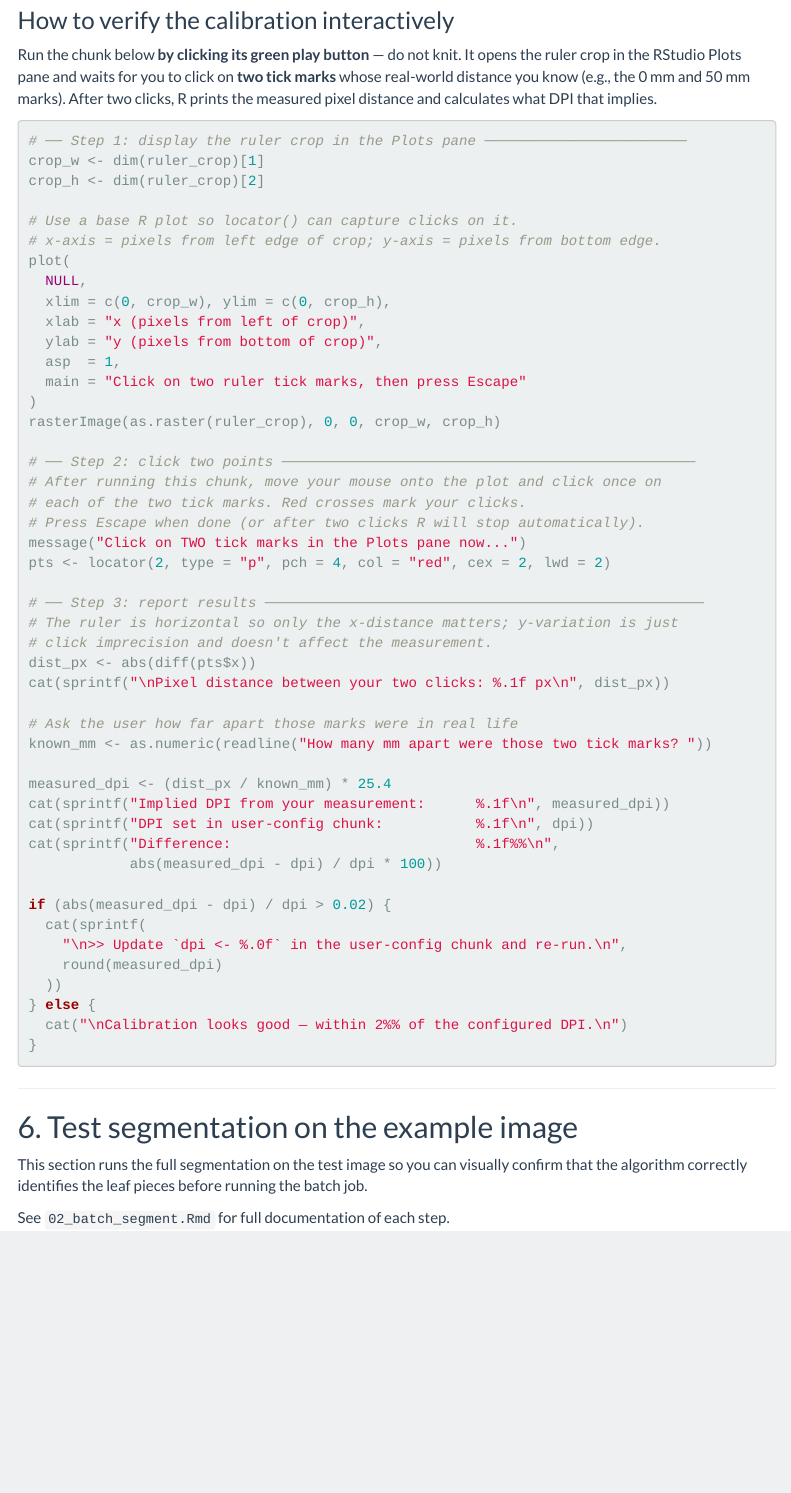
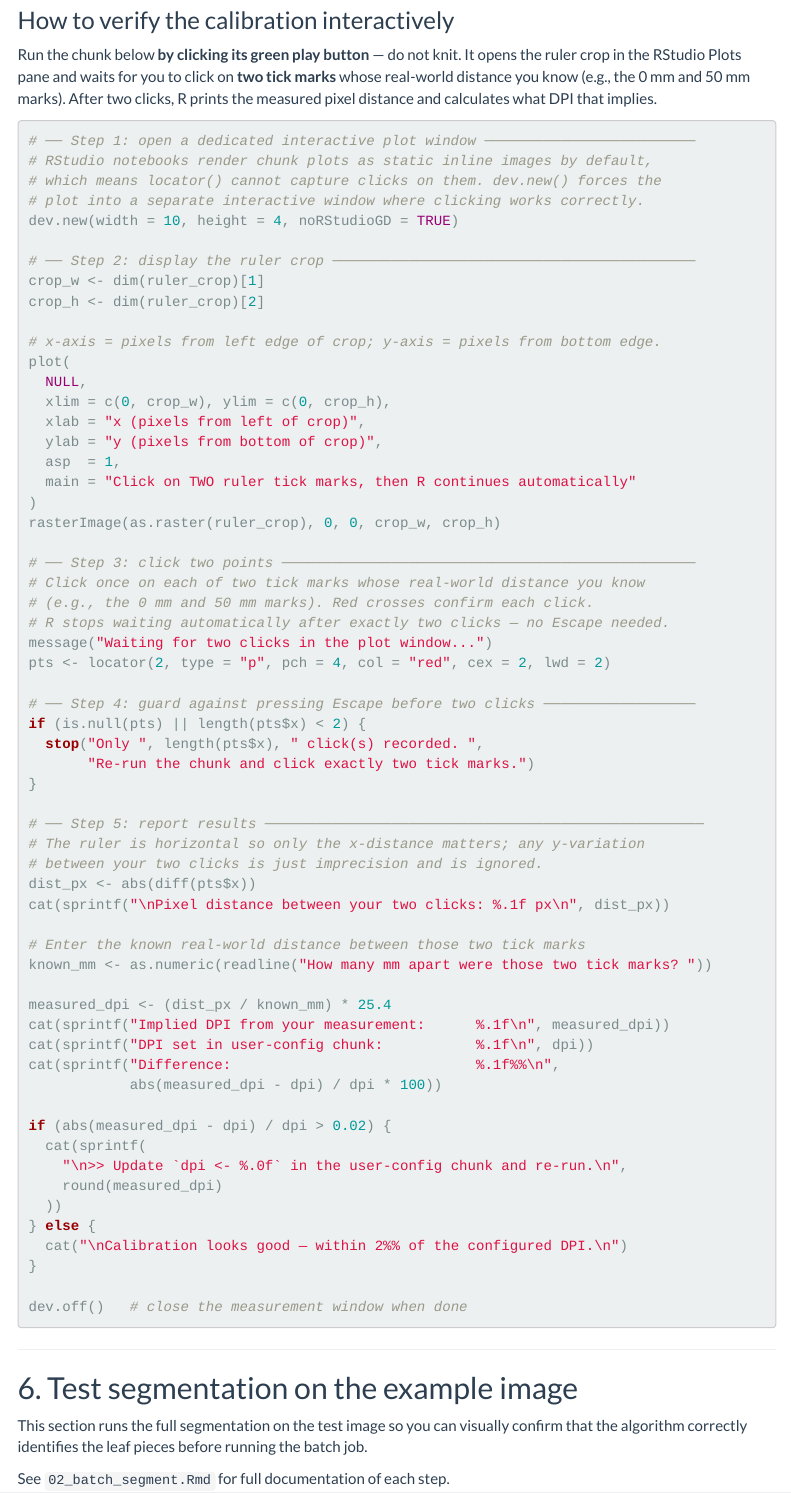
Before and after one commit to natalielrlove/gymnocladus-leaf-area, an R Markdown document (01_setup_and_calibration.Rmd): the page in a window 1100 px wide, from 5710 px down. Rendered offline with R 4.5, knitr and Pandoc, with nearby package versions; some code elsewhere in the file could not run offline; menus at the side of the page are left out.

Commit message:
Fix locator() failure in inline notebook mode
locator() cannot capture clicks on static inline chunk output.
Add dev.new(noRStudioGD=TRUE) to force a separate interactive window
where click capture works. Also add a NULL/length guard so pressing
Escape gives a clear error instead of a cryptic math failure.

Co-Authored-By: Claude Sonnet 4.6 <noreply@anthropic.com>

````diff
--- a/01_setup_and_calibration.Rmd
+++ b/01_setup_and_calibration.Rmd
@@ -218,11 +218,16 @@ click on **two tick marks** whose real-world distance you know (e.g., the
 distance and calculates what DPI that implies.
 
 ```{r measure-ruler, eval=FALSE}
-# ── Step 1: display the ruler crop in the Plots pane ────────────────────────
+# ── Step 1: open a dedicated interactive plot window ─────────────────────────
+# RStudio notebooks render chunk plots as static inline images by default,
+# which means locator() cannot capture clicks on them. dev.new() forces the
+# plot into a separate interactive window where clicking works correctly.
+dev.new(width = 10, height = 4, noRStudioGD = TRUE)
+
+# ── Step 2: display the ruler crop ───────────────────────────────────────────
 crop_w <- dim(ruler_crop)[1]
 crop_h <- dim(ruler_crop)[2]
 
-# Use a base R plot so locator() can capture clicks on it.
 # x-axis = pixels from left edge of crop; y-axis = pixels from bottom edge.
 plot(
   NULL,
@@ -230,24 +235,30 @@ plot(
   xlab = "x (pixels from left of crop)",
   ylab = "y (pixels from bottom of crop)",
   asp  = 1,
-  main = "Click on two ruler tick marks, then press Escape"
+  main = "Click on TWO ruler tick marks, then R continues automatically"
 )
 rasterImage(as.raster(ruler_crop), 0, 0, crop_w, crop_h)
 
-# ── Step 2: click two points ─────────────────────────────────────────────────
-# After running this chunk, move your mouse onto the plot and click once on
-# each of the two tick marks. Red crosses mark your clicks.
-# Press Escape when done (or after two clicks R will stop automatically).
-message("Click on TWO tick marks in the Plots pane now...")
+# ── Step 3: click two points ─────────────────────────────────────────────────
+# Click once on each of two tick marks whose real-world distance you know
+# (e.g., the 0 mm and 50 mm marks). Red crosses confirm each click.
+# R stops waiting automatically after exactly two clicks — no Escape needed.
+message("Waiting for two clicks in the plot window...")
 pts <- locator(2, type = "p", pch = 4, col = "red", cex = 2, lwd = 2)
 
-# ── Step 3: report results ────────────────────────────────────────────────────
-# The ruler is horizontal so only the x-distance matters; y-variation is just
-# click imprecision and doesn't affect the measurement.
+# ── Step 4: guard against pressing Escape before two clicks ──────────────────
+if (is.null(pts) || length(pts$x) < 2) {
+  stop("Only ", length(pts$x), " click(s) recorded. ",
+       "Re-run the chunk and click exactly two tick marks.")
+}
+
+# ── Step 5: report results ────────────────────────────────────────────────────
+# The ruler is horizontal so only the x-distance matters; any y-variation
+# between your two clicks is just imprecision and is ignored.
 dist_px <- abs(diff(pts$x))
 cat(sprintf("\nPixel distance between your two clicks: %.1f px\n", dist_px))
 
-# Ask the user how far apart those marks were in real life
+# Enter the known real-world distance between those two tick marks
 known_mm <- as.numeric(readline("How many mm apart were those two tick marks? "))
 
 measured_dpi <- (dist_px / known_mm) * 25.4
@@ -264,6 +275,8 @@ if (abs(measured_dpi - dpi) / dpi > 0.02) {
 } else {
   cat("\nCalibration looks good — within 2%% of the configured DPI.\n")
 }
+
+dev.off()   # close the measurement window when done
 ```
 
 ---
````
